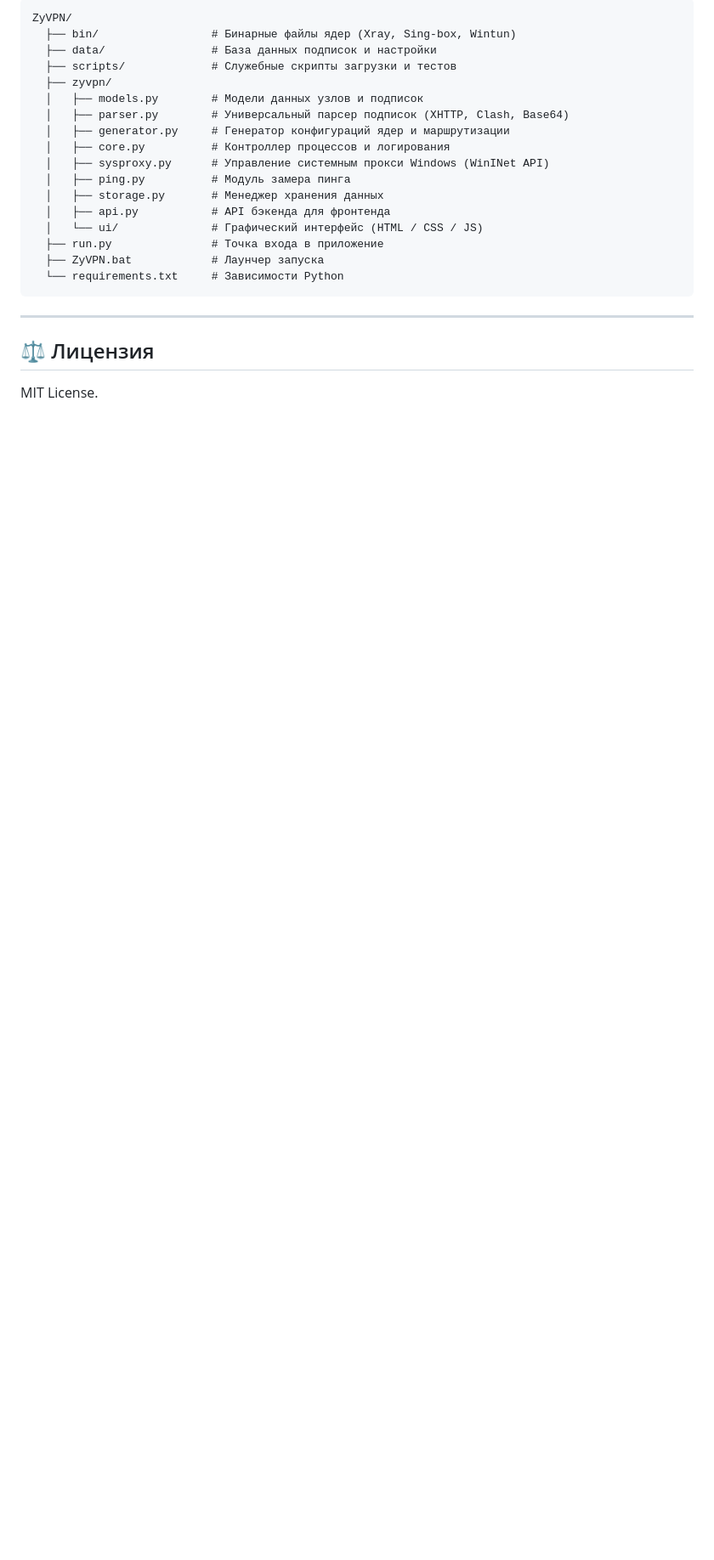
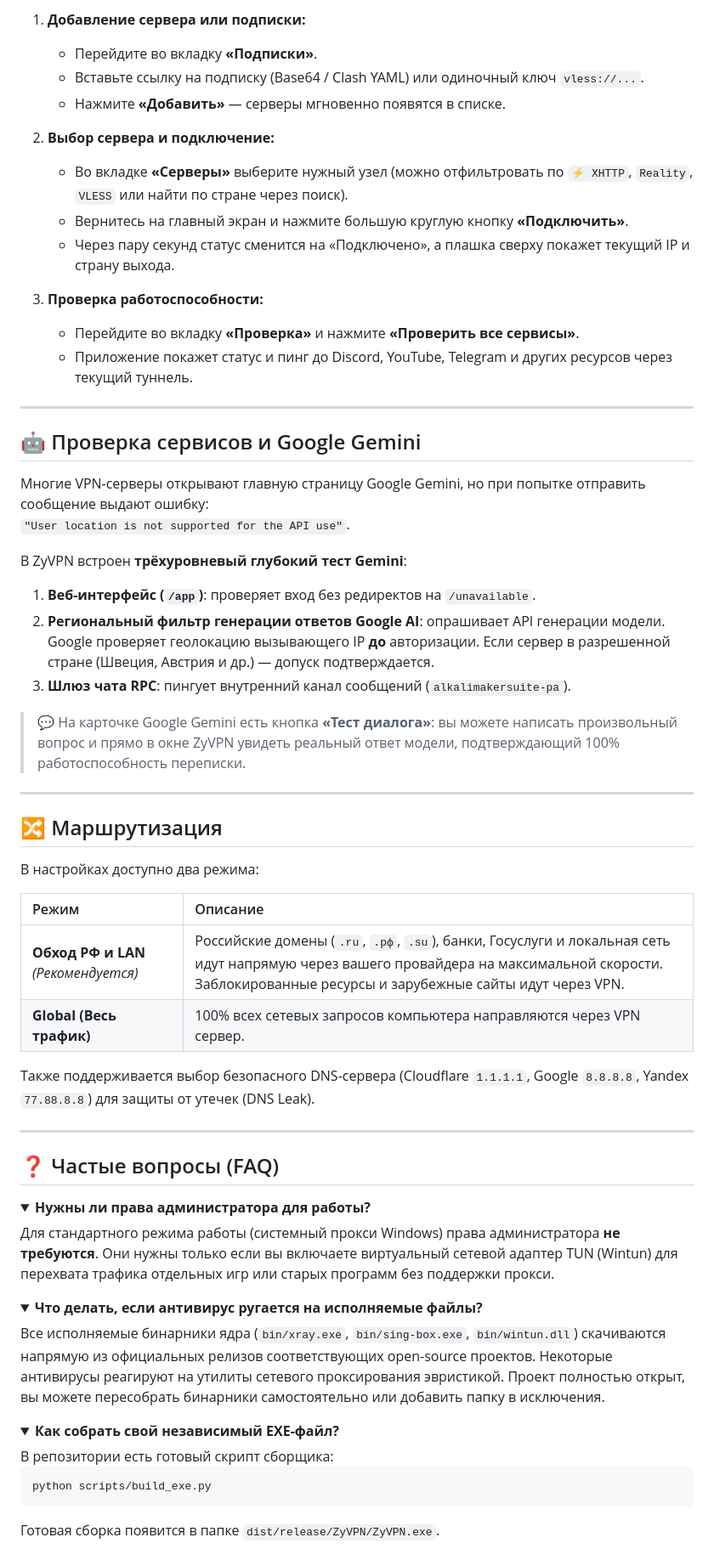
Before and after one commit to ZoomZymich/ZyVPN, a Markdown page: README.md, the part around one of its changes. Shown at 85% size. GitHub-like rendering; folded sections open; blank space fills up the shorter version.

````diff
--- a/README.md
+++ b/README.md
@@ -79,25 +72,63 @@ python scripts/download_binaries.py
 
-```
-ZyVPN/
-  ├── bin/                 # Бинарные файлы ядер (Xray, Sing-box, Wintun)
-  ├── data/                # База данных подписок и настройки
-  ├── scripts/             # Служебные скрипты загрузки и тестов
-  ├── zyvpn/
-  │   ├── models.py        # Модели данных узлов и подписок
-  │   ├── parser.py        # Универсальный парсер подписок (XHTTP, Clash, Base64)
-  │   ├── generator.py     # Генератор конфигураций ядер и маршрутизации
-  │   ├── core.py          # Контроллер процессов и логирования
-  │   ├── sysproxy.py      # Управление системным прокси Windows (WinINet API)
-  │   ├── ping.py          # Модуль замера пинга
-  │   ├── storage.py       # Менеджер хранения данных
-  │   ├── api.py           # API бэкенда для фронтенда
-  │   └── ui/              # Графический интерфейс (HTML / CSS / JS)
-  ├── run.py               # Точка входа в приложение
-  ├── ZyVPN.bat            # Лаунчер запуска
-  └── requirements.txt     # Зависимости Python
-```
+1. **Добавление сервера или подписки:**
+   * Перейдите во вкладку **«Подписки»**.
+   * Вставьте ссылку на подписку (Base64 / Clash YAML) или одиночный ключ `vless://...`.
+   * Нажмите **«Добавить»** — серверы мгновенно появятся в списке.
+
+2. **Выбор сервера и подключение:**
+   * Во вкладке **«Серверы»** выберите нужный узел (можно отфильтровать по `⚡ XHTTP`, `Reality`, `VLESS` или найти по стране через поиск).
+   * Вернитесь на главный экран и нажмите большую круглую кнопку **«Подключить»**.
+   * Через пару секунд статус сменится на «Подключено», а плашка сверху покажет текущий IP и страну выхода.
+
+3. **Проверка работоспособности:**
+   * Перейдите во вкладку **«Проверка»** и нажмите **«Проверить все сервисы»**.
+   * Приложение покажет статус и пинг до Discord, YouTube, Telegram и других ресурсов через текущий туннель.
 
 ---
 
-## ⚖️ Лицензия
-MIT License.
+## 🤖 Проверка сервисов и Google Gemini
+
+Многие VPN-серверы открывают главную страницу Google Gemini, но при попытке отправить сообщение выдают ошибку:
+`"User location is not supported for the API use"`.
+
+В ZyVPN встроен **трёхуровневый глубокий тест Gemini**:
+1. **Веб-интерфейс (`/app`)**: проверяет вход без редиректов на `/unavailable`.
+2. **Региональный фильтр генерации ответов Google AI**: опрашивает API генерации модели. Google проверяет геолокацию вызывающего IP **до** авторизации. Если сервер в разрешенной стране (Швеция, Австрия и др.) — допуск подтверждается.
+3. **Шлюз чата RPC**: пингует внутренний канал сообщений (`alkalimakersuite-pa`).
+
+> 💬 На карточке Google Gemini есть кнопка **«Тест диалога»**: вы можете написать произвольный вопрос и прямо в окне ZyVPN увидеть реальный ответ модели, подтверждающий 100% работоспособность переписки.
+
+---
+
+## 🔀 Маршрутизация
+
+В настройках доступно два режима:
+
+| Режим | Описание |
+| :--- | :--- |
+| **Обход РФ и LAN** *(Рекомендуется)* | Российские домены (`.ru`, `.рф`, `.su`), банки, Госуслуги и локальная сеть идут напрямую через вашего провайдера на максимальной скорости. Заблокированные ресурсы и зарубежные сайты идут через VPN. |
+| **Global (Весь трафик)** | 100% всех сетевых запросов компьютера направляются через VPN сервер. |
+
+Также поддерживается выбор безопасного DNS-сервера (Cloudflare `1.1.1.1`, Google `8.8.8.8`, Yandex `77.88.8.8`) для защиты от утечек (DNS Leak).
+
+---
+
+## ❓ Частые вопросы (FAQ)
+
+<details>
+<summary><b>Нужны ли права администратора для работы?</b></summary>
+Для стандартного режима работы (системный прокси Windows) права администратора <b>не требуются</b>. Они нужны только если вы включаете виртуальный сетевой адаптер TUN (Wintun) для перехвата трафика отдельных игр или старых программ без поддержки прокси.
+</details>
+
+<details>
+<summary><b>Что делать, если антивирус ругается на исполняемые файлы?</b></summary>
+Все исполняемые бинарники ядра (<code>bin/xray.exe</code>, <code>bin/sing-box.exe</code>, <code>bin/wintun.dll</code>) скачиваются напрямую из официальных релизов соответствующих open-source проектов. Некоторые антивирусы реагируют на утилиты сетевого проксирования эвристикой. Проект полностью открыт, вы можете пересобрать бинарники самостоятельно или добавить папку в исключения.
+</details>
+
+<details>
+<summary><b>Как собрать свой независимый EXE-файл?</b></summary>
+В репозитории есть готовый скрипт сборщика:
+<pre>python scripts/build_exe.py</pre>
+Готовая сборка появится в папке <code>dist/release/ZyVPN/ZyVPN.exe</code>.
+</details>
+
````
Also changed, not shown: other parts of README.md (+67 -57 lines).
